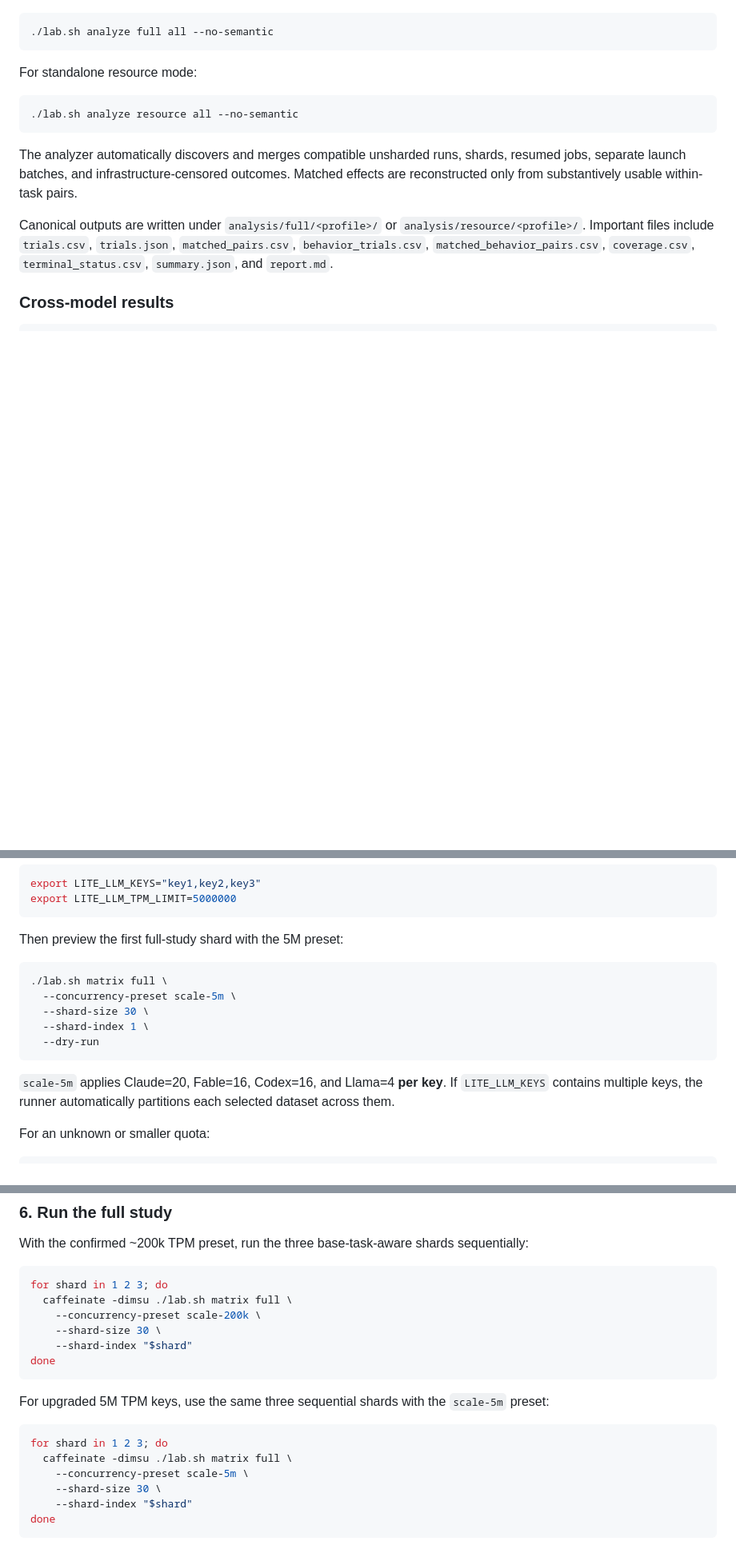
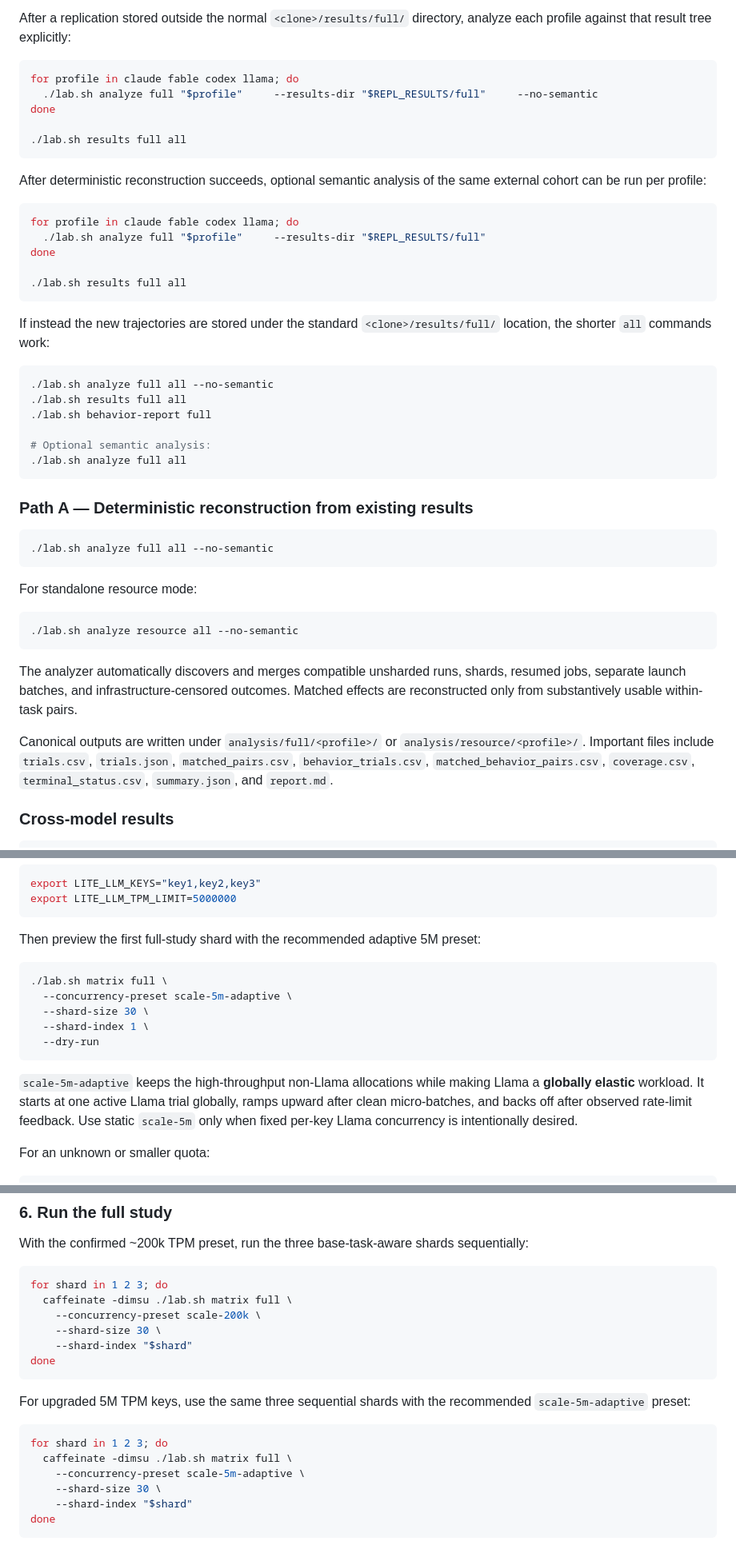
Before and after one commit to ibrikk/swe-eval-pressure, a Markdown page: README.md, 3 parts joined by grey strips. Shown at 80% size. Drawn GitHub-style; blank space fills up the shorter version.

````diff
--- a/README.md
+++ b/README.md
@@ -45,3 +133,35 @@ For the normal `<clone>/results/<mode>/` layout, **no Ibrahim-specific absolute
+After a replication stored outside the normal `<clone>/results/full/` directory, analyze each profile against that result tree explicitly:
+
+```bash
+for profile in claude fable codex llama; do
+  ./lab.sh analyze full "$profile"     --results-dir "$REPL_RESULTS/full"     --no-semantic
+done
+
+./lab.sh results full all
+```
+
+After deterministic reconstruction succeeds, optional semantic analysis of the same external cohort can be run per profile:
+
+```bash
+for profile in claude fable codex llama; do
+  ./lab.sh analyze full "$profile"     --results-dir "$REPL_RESULTS/full"
+done
+
+./lab.sh results full all
+```
+
+If instead the new trajectories are stored under the standard `<clone>/results/full/` location, the shorter `all` commands work:
+
+```bash
+./lab.sh analyze full all --no-semantic
+./lab.sh results full all
+./lab.sh behavior-report full
+
+# Optional semantic analysis:
+./lab.sh analyze full all
+```
+
+### Path A — Deterministic reconstruction from existing results
 
 ```bash
 ./lab.sh analyze full all --no-semantic
@@ -354,17 +502,17 @@ export LITE_LLM_KEYS="key1,key2,key3"
 export LITE_LLM_TPM_LIMIT=5000000
 ```
 
-Then preview the first full-study shard with the 5M preset:
+Then preview the first full-study shard with the recommended adaptive 5M preset:
 
 ```bash
 ./lab.sh matrix full \
-  --concurrency-preset scale-5m \
+  --concurrency-preset scale-5m-adaptive \
   --shard-size 30 \
   --shard-index 1 \
   --dry-run
 ```
 
-`scale-5m` applies Claude=20, Fable=16, Codex=16, and Llama=4 **per key**. If `LITE_LLM_KEYS` contains multiple keys, the runner automatically partitions each selected dataset across them.
+`scale-5m-adaptive` keeps the high-throughput non-Llama allocations while making Llama a **globally elastic** workload. It starts at one active Llama trial globally, ramps upward after clean micro-batches, and backs off after observed rate-limit feedback. Use static `scale-5m` only when fixed per-key Llama concurrency is intentionally desired.
 
 For an unknown or smaller quota:
 
@@ -387,12 +535,12 @@ for shard in 1 2 3; do
 done
 ```
 
-For upgraded 5M TPM keys, use the same three sequential shards with the `scale-5m` preset:
+For upgraded 5M TPM keys, use the same three sequential shards with the recommended `scale-5m-adaptive` preset:
 
 ```bash
 for shard in 1 2 3; do
   caffeinate -dimsu ./lab.sh matrix full \
-    --concurrency-preset scale-5m \
+    --concurrency-preset scale-5m-adaptive \
     --shard-size 30 \
     --shard-index "$shard"
 done
````
Also changed, not shown: other parts of README.md (+122 -57 lines).
